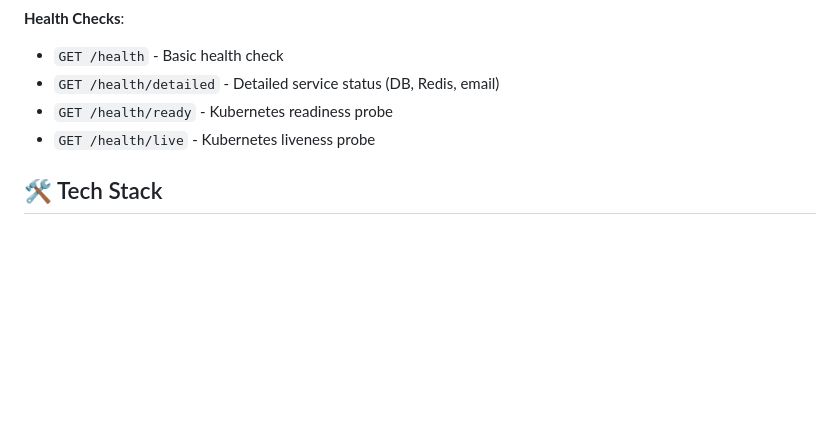
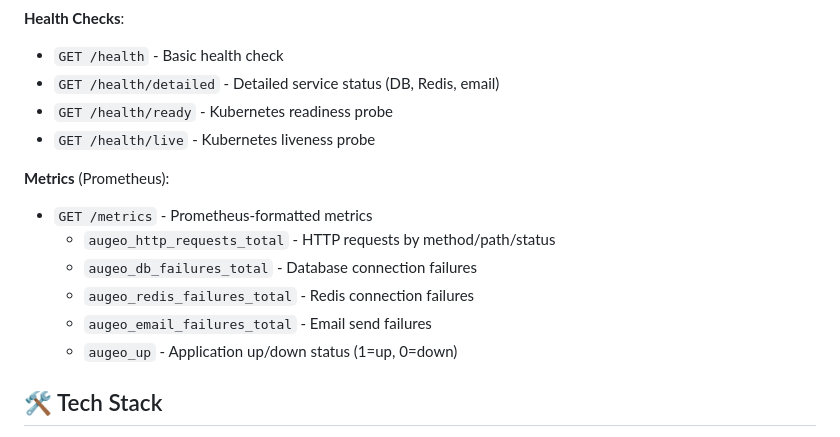
Before and after one commit to jeanesdev/augeo, a Markdown page: backend/README.md, the part around the change. GitHub-like rendering; blank space fills up the shorter version.

Commit message:
docs(phase-12): Update README and tasks with metrics completion
- Added Prometheus /metrics endpoint documentation to backend README
- Updated Phase 12 progress: 10/17 tasks complete (59%)
- Documented T161 implementation details:
  - HTTP request counter with labels
  - DB/Redis/Email failure counters
  - Up/down gauge for liveness
  - X-Process-Time header
- All metrics tested and verified

```diff
--- a/backend/README.md
+++ b/backend/README.md
@@ -168,6 +168,14 @@ Interactive API documentation is automatically generated:
 - `GET /health/ready` - Kubernetes readiness probe
 - `GET /health/live` - Kubernetes liveness probe
 
+**Metrics** (Prometheus):
+- `GET /metrics` - Prometheus-formatted metrics
+  - `augeo_http_requests_total` - HTTP requests by method/path/status
+  - `augeo_db_failures_total` - Database connection failures
+  - `augeo_redis_failures_total` - Redis connection failures
+  - `augeo_email_failures_total` - Email send failures
+  - `augeo_up` - Application up/down status (1=up, 0=down)
+
 ## 🛠️ Tech Stack
 
 - **Framework**: FastAPI 0.104+
```
Also changed, not shown: 1 other file.
